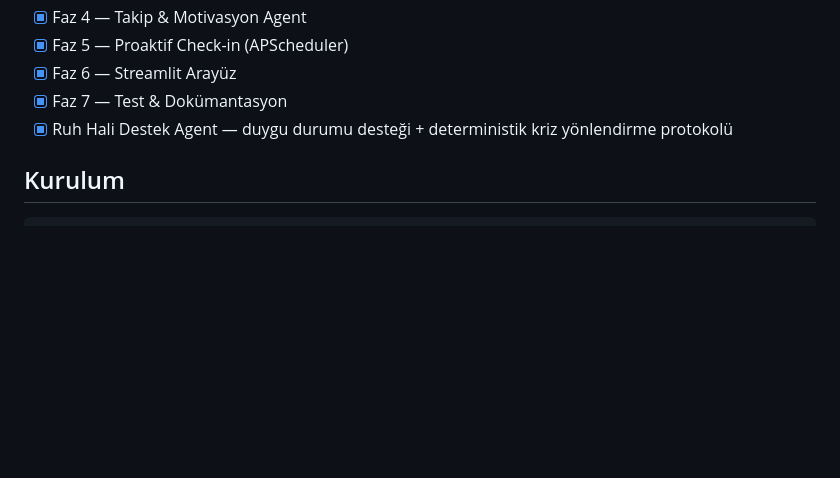
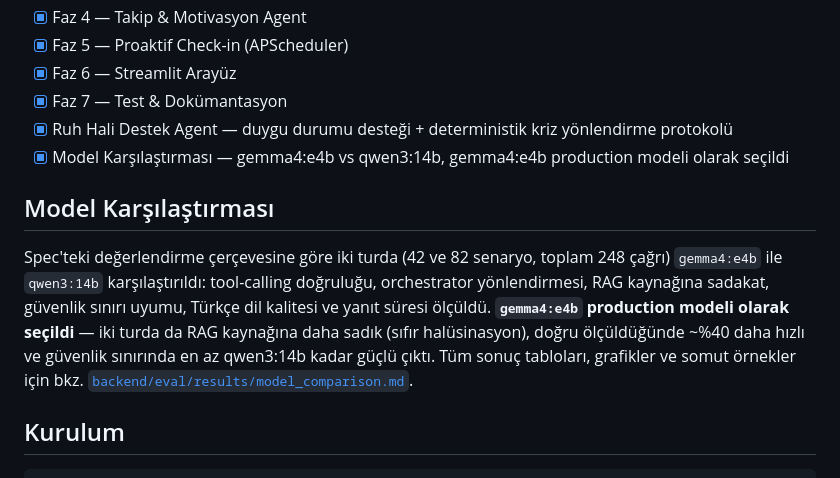
Before and after one commit to BoraErenErdem/pulse-coach, a Markdown page: README.md, the part around the change. GitHub-like rendering; blank space fills up the shorter version.

Commit message:
README.md: model karsilastirma bolumu ve durum listesi guncellendi

```diff
--- a/README.md
+++ b/README.md
@@ -25,6 +25,16 @@ Kullanıcı hedeflerine göre kişiselleştirilmiş, bilgilendirici öneriler su
 - [x] Faz 6 — Streamlit Arayüz
 - [x] Faz 7 — Test & Dokümantasyon
 - [x] Ruh Hali Destek Agent — duygu durumu desteği + deterministik kriz yönlendirme protokolü
+- [x] Model Karşılaştırması — gemma4:e4b vs qwen3:14b, gemma4:e4b production modeli olarak seçildi
+
+## Model Karşılaştırması
+
+Spec'teki değerlendirme çerçevesine göre iki turda (42 ve 82 senaryo, toplam 248 çağrı) `gemma4:e4b`
+ile `qwen3:14b` karşılaştırıldı: tool-calling doğruluğu, orchestrator yönlendirmesi, RAG kaynağına
+sadakat, güvenlik sınırı uyumu, Türkçe dil kalitesi ve yanıt süresi ölçüldü. **`gemma4:e4b` production
+modeli olarak seçildi** — iki turda da RAG kaynağına daha sadık (sıfır halüsinasyon), doğru ölçüldüğünde
+~%40 daha hızlı ve güvenlik sınırında en az qwen3:14b kadar güçlü çıktı. Tüm sonuç tabloları, grafikler
+ve somut örnekler için bkz. [`backend/eval/results/model_comparison.md`](backend/eval/results/model_comparison.md).
 
 ## Kurulum
 
```
